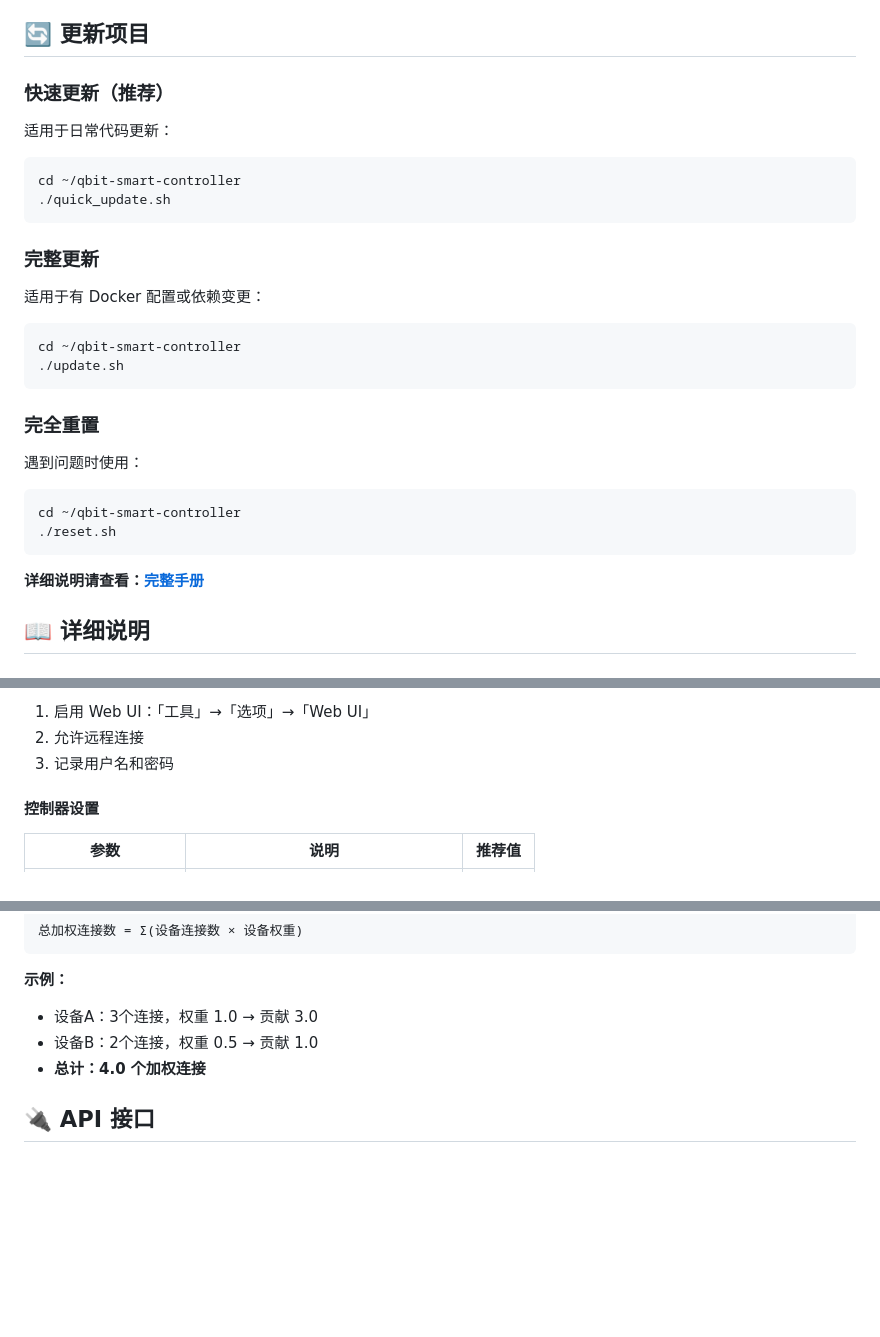
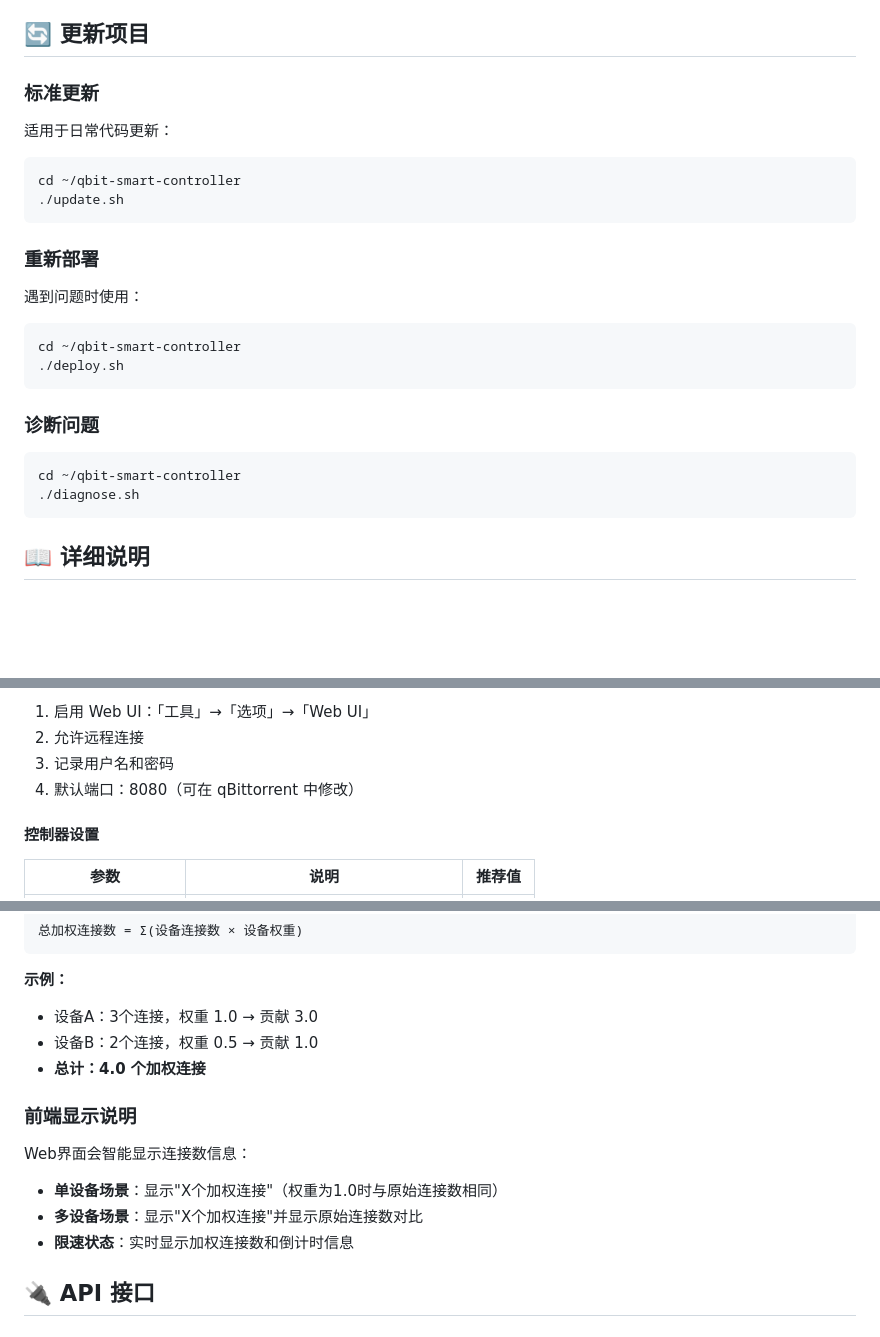
Before and after one commit to myptyun/qbit-smart-controller, a Markdown page: README.md, 3 parts joined by grey strips. Rendered like a GitHub page; blank space fills up the shorter version.

````diff
--- a/README.md
+++ b/README.md
@@ -143,34 +170,30 @@ docker-compose down
 
 ## 🔄 更新项目
 
-### 快速更新（推荐）
+### 标准更新
 
 适用于日常代码更新：
-
-```bash
-cd ~/qbit-smart-controller
-./quick_update.sh
-```
-
-### 完整更新
-
-适用于有 Docker 配置或依赖变更：
 
 ```bash
 cd ~/qbit-smart-controller
 ./update.sh
 ```
 
-### 完全重置
+### 重新部署
 
 遇到问题时使用：
 
 ```bash
 cd ~/qbit-smart-controller
-./reset.sh
+./deploy.sh
 ```
 
-**详细说明请查看：[完整手册](MANUAL.md)**
+### 诊断问题
+
+```bash
+cd ~/qbit-smart-controller
+./diagnose.sh
+```
 
 ## 📖 详细说明
 
@@ -207,6 +230,7 @@ cd ~/qbit-smart-controller
 1. 启用 Web UI：「工具」→「选项」→「Web UI」
 2. 允许远程连接
 3. 记录用户名和密码
+4. 默认端口：8080（可在 qBittorrent 中修改）
 
 #### 控制器设置
 
@@ -252,6 +276,14 @@ cd ~/qbit-smart-controller
 - 设备B：2个连接，权重 0.5 → 贡献 1.0
 - **总计：4.0 个加权连接**
 
+### 前端显示说明
+
+Web界面会智能显示连接数信息：
+
+- **单设备场景**：显示"X个加权连接"（权重为1.0时与原始连接数相同）
+- **多设备场景**：显示"X个加权连接"并显示原始连接数对比
+- **限速状态**：实时显示加权连接数和倒计时信息
+
 ## 🔌 API 接口
 
 ### 状态查询
````
Also changed, not shown: other parts of README.md (+71 -25 lines).
